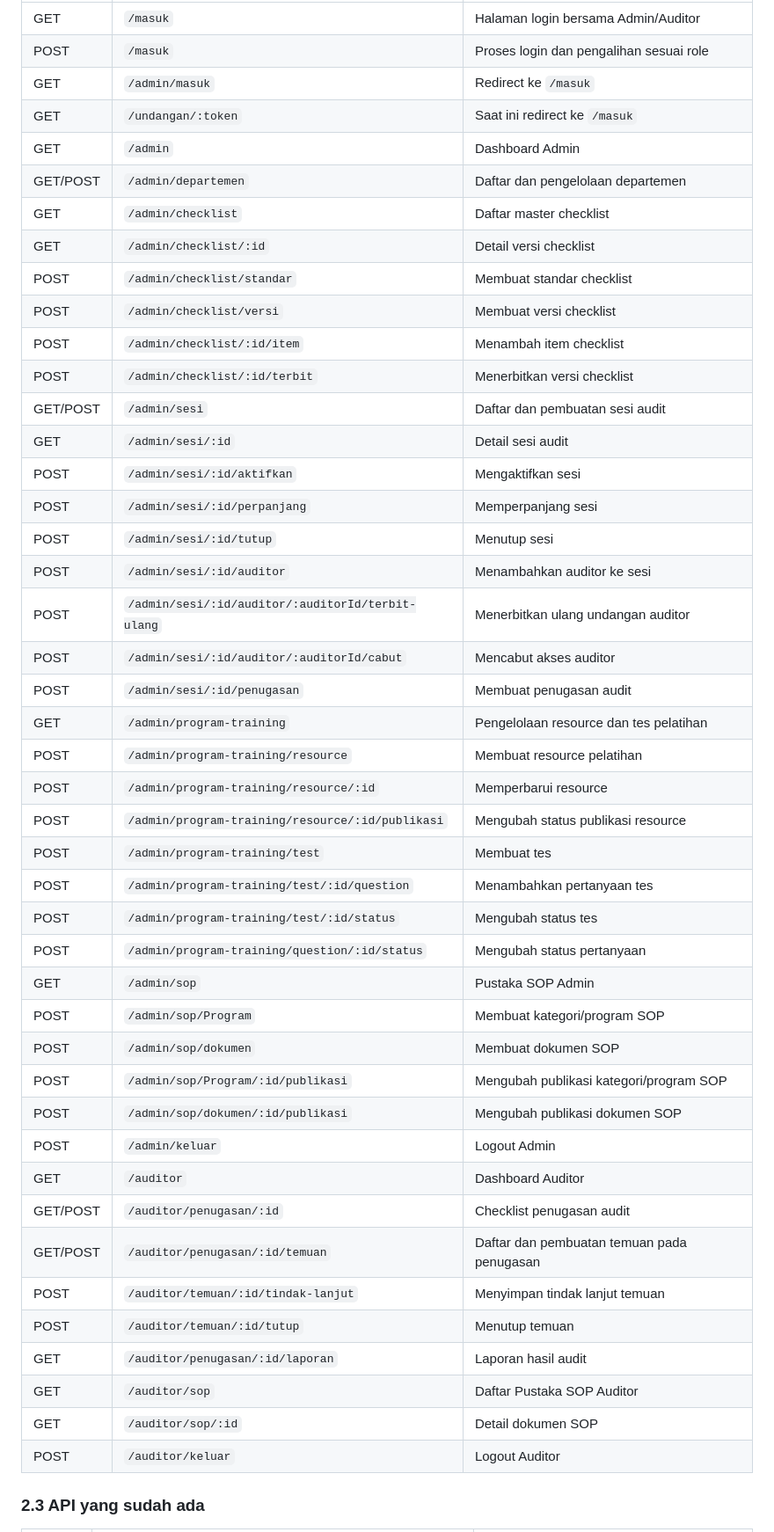
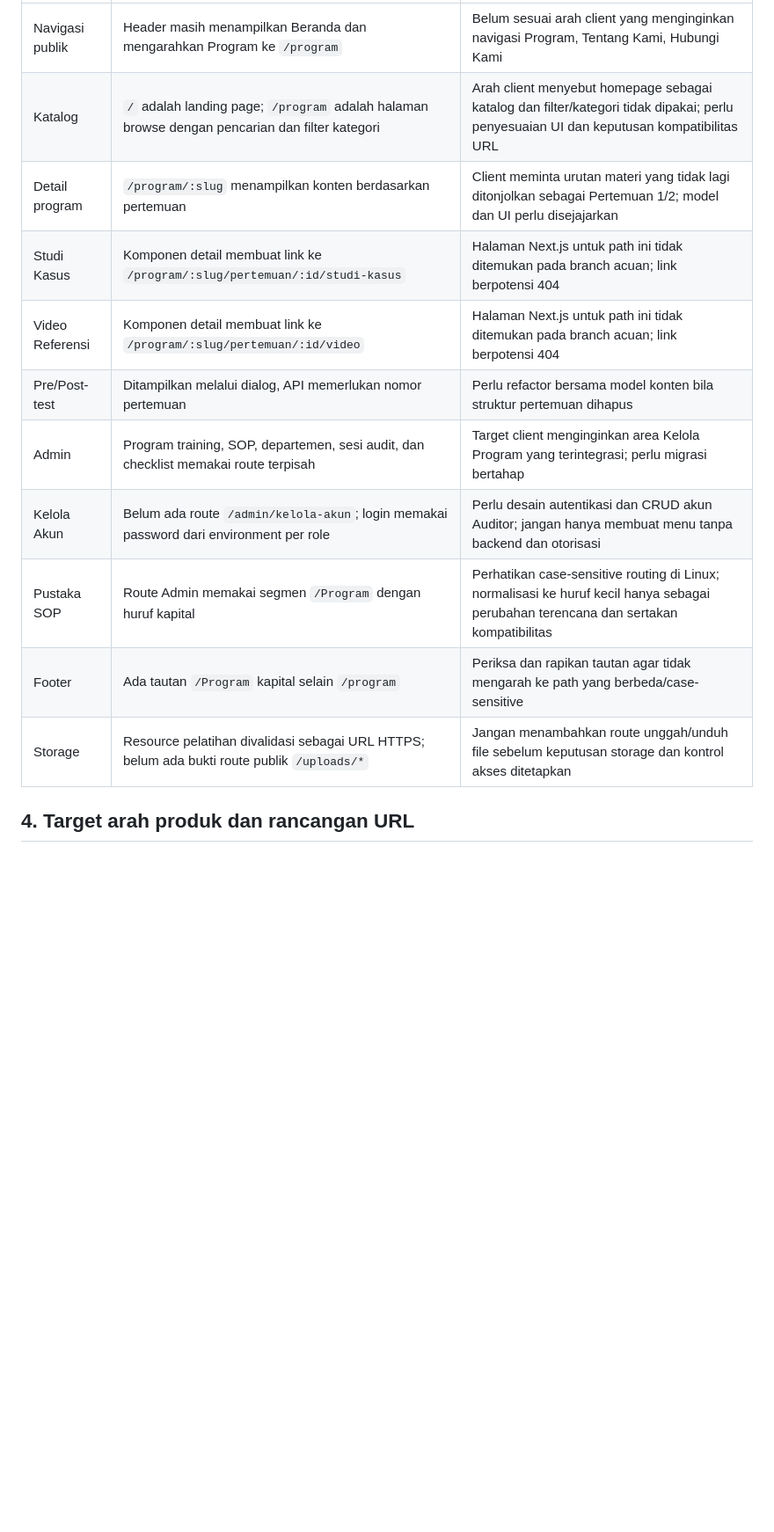
Before and after one commit to buleyyy/capstone-sopinsya, a Markdown page: docs/URL-STRUCTURE.md, the part around one of its changes. Shown at 88% size. Drawn GitHub-style; blank space fills up the shorter version.

Commit message:
docs: align URL map with active routes and client direction

```diff
--- a/docs/URL-STRUCTURE.md
+++ b/docs/URL-STRUCTURE.md
@@ -46,48 +133,15 @@ Daftar ini berdasarkan pemeriksaan file route di branch `main`. Route yang tidak
 |---|---|---|
-| GET | `/masuk` | Halaman login bersama Admin/Auditor |
-| POST | `/masuk` | Proses login dan pengalihan sesuai role |
-| GET | `/admin/masuk` | Redirect ke `/masuk` |
-| GET | `/undangan/:token` | Saat ini redirect ke `/masuk` |
-| GET | `/admin` | Dashboard Admin |
-| GET/POST | `/admin/departemen` | Daftar dan pengelolaan departemen |
-| GET | `/admin/checklist` | Daftar master checklist |
-| GET | `/admin/checklist/:id` | Detail versi checklist |
-| POST | `/admin/checklist/standar` | Membuat standar checklist |
-| POST | `/admin/checklist/versi` | Membuat versi checklist |
-| POST | `/admin/checklist/:id/item` | Menambah item checklist |
-| POST | `/admin/checklist/:id/terbit` | Menerbitkan versi checklist |
-| GET/POST | `/admin/sesi` | Daftar dan pembuatan sesi audit |
-| GET | `/admin/sesi/:id` | Detail sesi audit |
-| POST | `/admin/sesi/:id/aktifkan` | Mengaktifkan sesi |
-| POST | `/admin/sesi/:id/perpanjang` | Memperpanjang sesi |
-| POST | `/admin/sesi/:id/tutup` | Menutup sesi |
-| POST | `/admin/sesi/:id/auditor` | Menambahkan auditor ke sesi |
-| POST | `/admin/sesi/:id/auditor/:auditorId/terbit-ulang` | Menerbitkan ulang undangan auditor |
-| POST | `/admin/sesi/:id/auditor/:auditorId/cabut` | Mencabut akses auditor |
-| POST | `/admin/sesi/:id/penugasan` | Membuat penugasan audit |
-| GET | `/admin/program-training` | Pengelolaan resource dan tes pelatihan |
-| POST | `/admin/program-training/resource` | Membuat resource pelatihan |
-| POST | `/admin/program-training/resource/:id` | Memperbarui resource |
-| POST | `/admin/program-training/resource/:id/publikasi` | Mengubah status publikasi resource |
-| POST | `/admin/program-training/test` | Membuat tes |
-| POST | `/admin/program-training/test/:id/question` | Menambahkan pertanyaan tes |
-| POST | `/admin/program-training/test/:id/status` | Mengubah status tes |
-| POST | `/admin/program-training/question/:id/status` | Mengubah status pertanyaan |
-| GET | `/admin/sop` | Pustaka SOP Admin |
-| POST | `/admin/sop/Program` | Membuat kategori/program SOP |
-| POST | `/admin/sop/dokumen` | Membuat dokumen SOP |
-| POST | `/admin/sop/Program/:id/publikasi` | Mengubah publikasi kategori/program SOP |
-| POST | `/admin/sop/dokumen/:id/publikasi` | Mengubah publikasi dokumen SOP |
-| POST | `/admin/keluar` | Logout Admin |
-| GET | `/auditor` | Dashboard Auditor |
-| GET/POST | `/auditor/penugasan/:id` | Checklist penugasan audit |
-| GET/POST | `/auditor/penugasan/:id/temuan` | Daftar dan pembuatan temuan pada penugasan |
-| POST | `/auditor/temuan/:id/tindak-lanjut` | Menyimpan tindak lanjut temuan |
-| POST | `/auditor/temuan/:id/tutup` | Menutup temuan |
-| GET | `/auditor/penugasan/:id/laporan` | Laporan hasil audit |
-| GET | `/auditor/sop` | Daftar Pustaka SOP Auditor |
-| GET | `/auditor/sop/:id` | Detail dokumen SOP |
-| POST | `/auditor/keluar` | Logout Auditor |
+| Navigasi publik | Header masih menampilkan Beranda dan mengarahkan Program ke `/program` | Belum sesuai arah client yang menginginkan navigasi Program, Tentang Kami, Hubungi Kami |
+| Katalog | `/` adalah landing page; `/program` adalah halaman browse dengan pencarian dan filter kategori | Arah client menyebut homepage sebagai katalog dan filter/kategori tidak dipakai; perlu penyesuaian UI dan keputusan kompatibilitas URL |
+| Detail program | `/program/:slug` menampilkan konten berdasarkan pertemuan | Client meminta urutan materi yang tidak lagi ditonjolkan sebagai Pertemuan 1/2; model dan UI perlu disejajarkan |
+| Studi Kasus | Komponen detail membuat link ke `/program/:slug/pertemuan/:id/studi-kasus` | Halaman Next.js untuk path ini tidak ditemukan pada branch acuan; link berpotensi 404 |
+| Video Referensi | Komponen detail membuat link ke `/program/:slug/pertemuan/:id/video` | Halaman Next.js untuk path ini tidak ditemukan pada branch acuan; link berpotensi 404 |
+| Pre/Post-test | Ditampilkan melalui dialog, API memerlukan nomor pertemuan | Perlu refactor bersama model konten bila struktur pertemuan dihapus |
+| Admin | Program training, SOP, departemen, sesi audit, dan checklist memakai route terpisah | Target client menginginkan area Kelola Program yang terintegrasi; perlu migrasi bertahap |
+| Kelola Akun | Belum ada route `/admin/kelola-akun`; login memakai password dari environment per role | Perlu desain autentikasi dan CRUD akun Auditor; jangan hanya membuat menu tanpa backend dan otorisasi |
+| Pustaka SOP | Route Admin memakai segmen `/Program` dengan huruf kapital | Perhatikan case-sensitive routing di Linux; normalisasi ke huruf kecil hanya sebagai perubahan terencana dan sertakan kompatibilitas |
+| Footer | Ada tautan `/Program` kapital selain `/program` | Periksa dan rapikan tautan agar tidak mengarah ke path yang berbeda/case-sensitive |
+| Storage | Resource pelatihan divalidasi sebagai URL HTTPS; belum ada bukti route publik `/uploads/*` | Jangan menambahkan route unggah/unduh file sebelum keputusan storage dan kontrol akses ditetapkan |
 
-### 2.3 API yang sudah ada
+## 4. Target arah produk dan rancangan URL
 
```
Also changed, not shown: other parts of docs/URL-STRUCTURE.md (+193 -104 lines).
